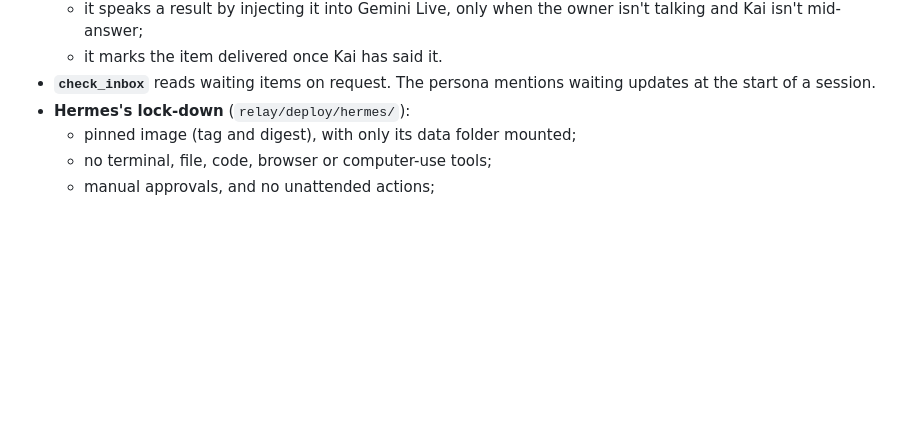
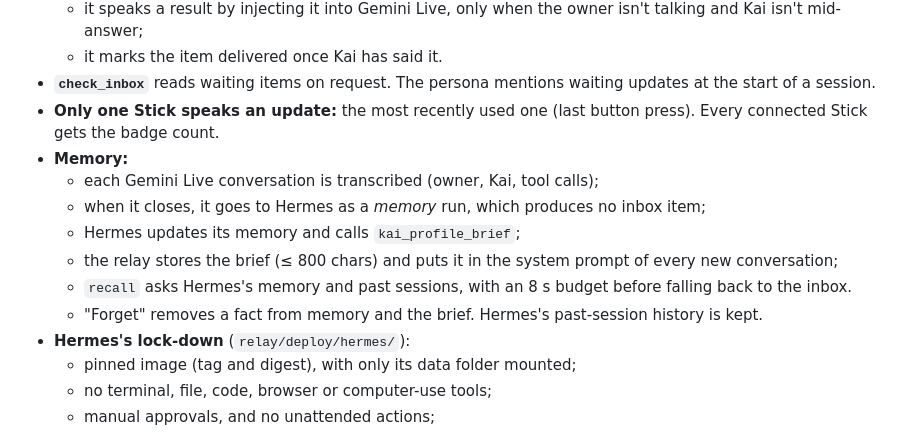
Before and after one commit to zbruceli/kai, a Markdown page: docs/ARCHITECTURE.md, the part around the change. GitHub-like rendering; blank space fills up the shorter version.

```diff
--- a/docs/ARCHITECTURE.md
+++ b/docs/ARCHITECTURE.md
@@ -109,6 +109,17 @@ Stick ─ws─▶ relay ──▶ Gemini Live           (fast path, unchanged)
   - it marks the item delivered once Kai has said it.
 - **`check_inbox`** reads waiting items on request. The persona mentions waiting updates at the start of
   a session.
+- **Only one Stick speaks an update:** the most recently used one (last button press). Every connected
+  Stick gets the badge count.
+- **Memory:**
+  - each Gemini Live conversation is transcribed (owner, Kai, tool calls);
+  - when it closes, it goes to Hermes as a *memory* run, which produces no inbox item;
+  - Hermes updates its memory and calls `kai_profile_brief`;
+  - the relay stores the brief (≤ 800 chars) and puts it in the system prompt of every new
+    conversation;
+  - `recall` asks Hermes's memory and past sessions, with an 8 s budget before falling back to the
+    inbox.
+  - "Forget" removes a fact from memory and the brief. Hermes's past-session history is kept.
 - **Hermes's lock-down** (`relay/deploy/hermes/`):
   - pinned image (tag and digest), with only its data folder mounted;
   - no terminal, file, code, browser or computer-use tools;
```
Also changed, not shown: CHANGELOG.md (+19 -1 lines), README.md (+4 -2 lines).
